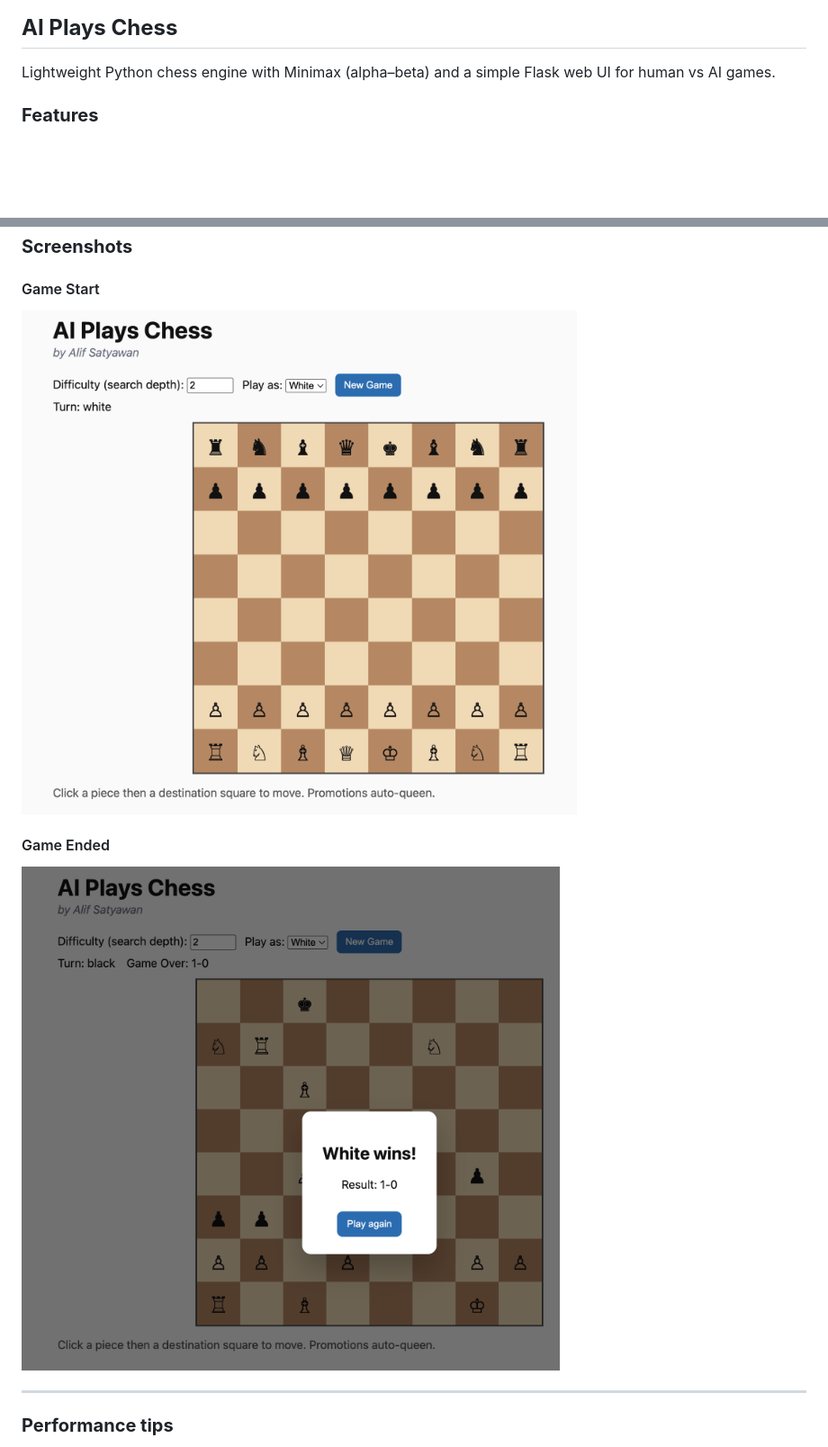
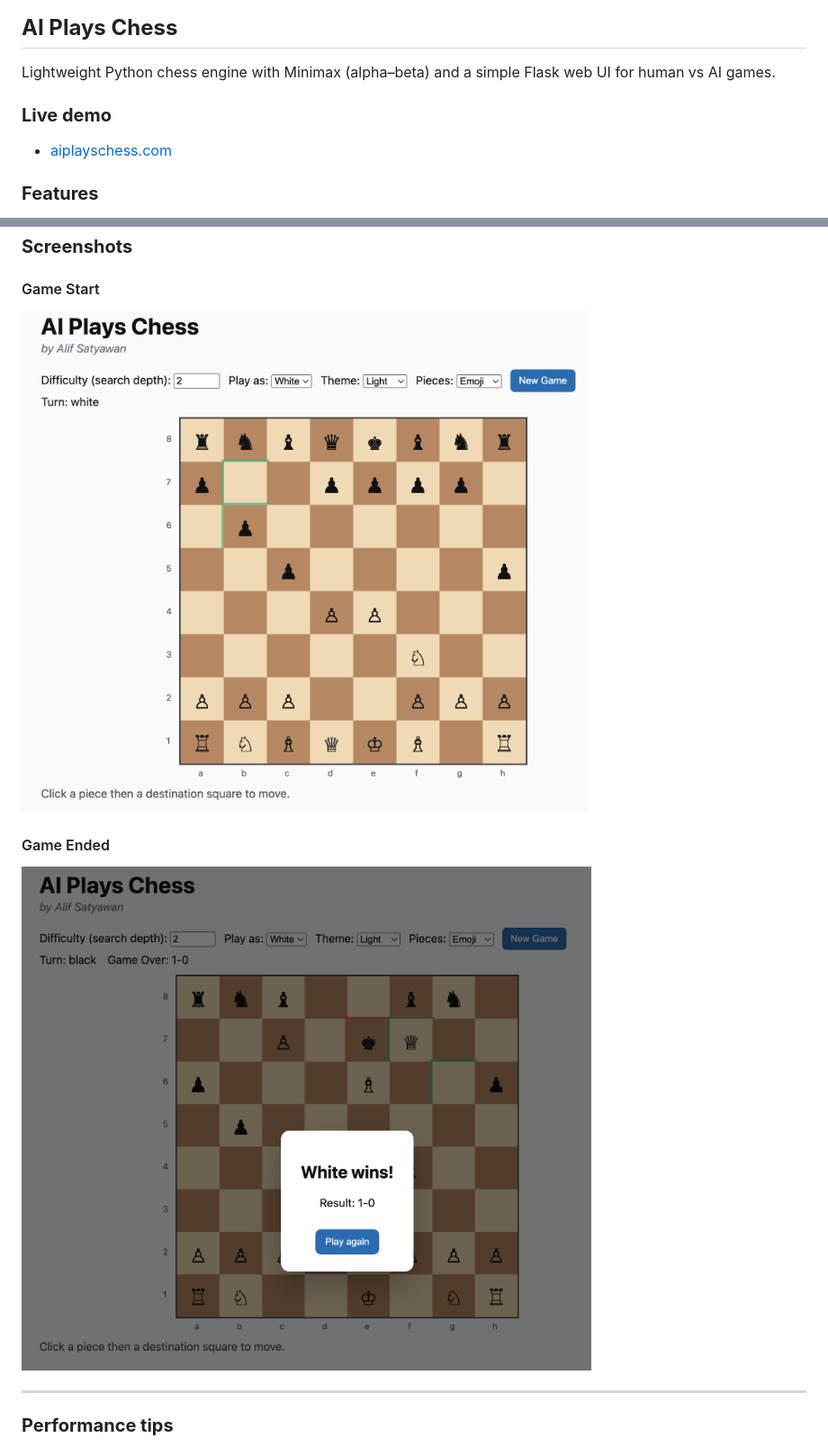
Before and after one commit to alifsatyawan/AI-plays-chess, a Markdown page: README.md, 2 parts joined by grey strips. Shown: that part at 90% size. Drawn GitHub-style; pictures changed too: docs/images/endGame.png, docs/images/startGame.png; blank space fills up the shorter version.

```diff
--- a/README.md
+++ b/README.md
@@ -1,6 +1,9 @@
 ## **AI Plays Chess**
 
 Lightweight Python chess engine with Minimax (alpha–beta) and a simple Flask web UI for human vs AI games.
+
+### **Live demo**
+- [aiplayschess.com](https://aiplayschess.com/)
 
 ### **Features**
 - **Engine**: `python-chess` move generation + legality
```
